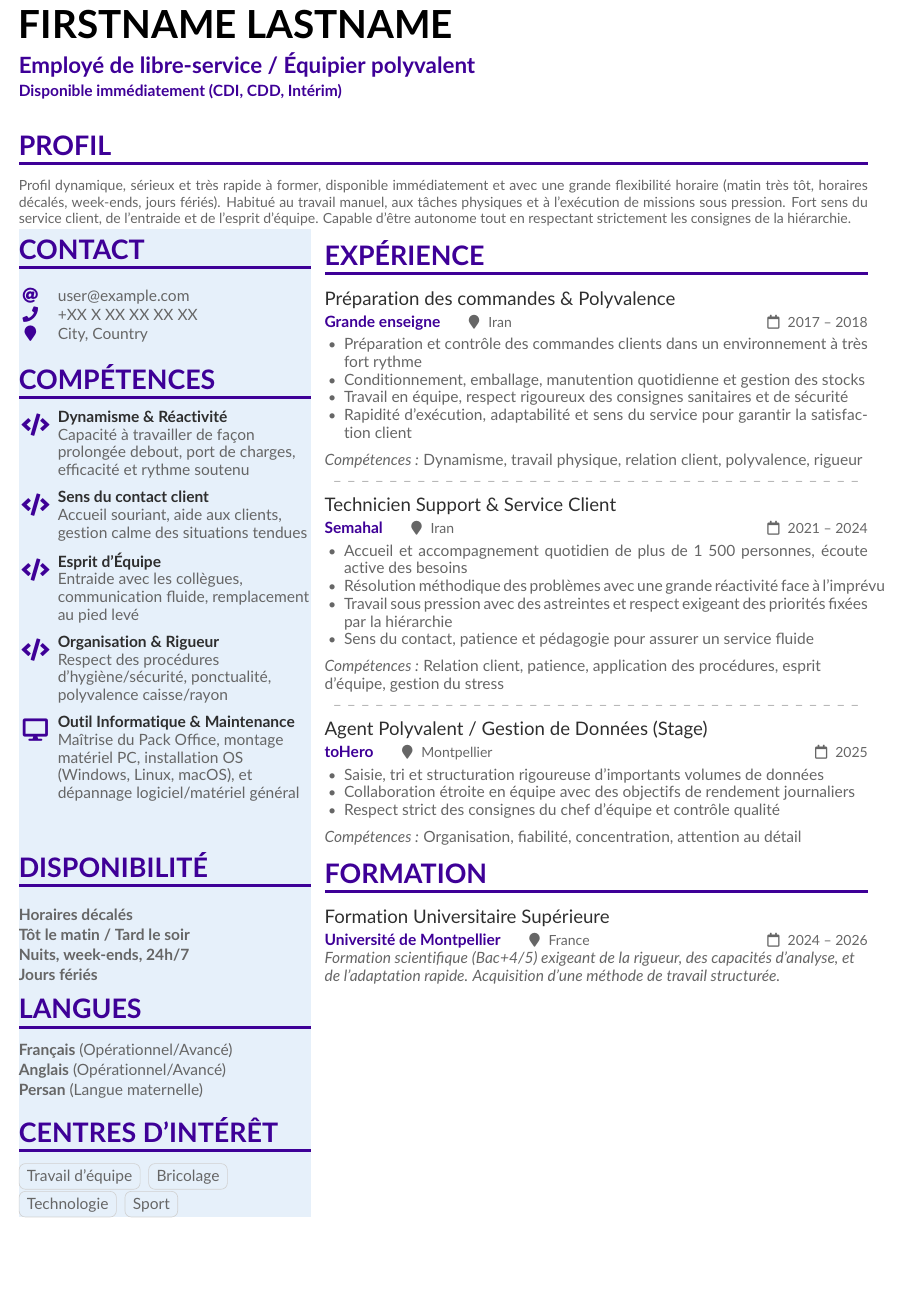
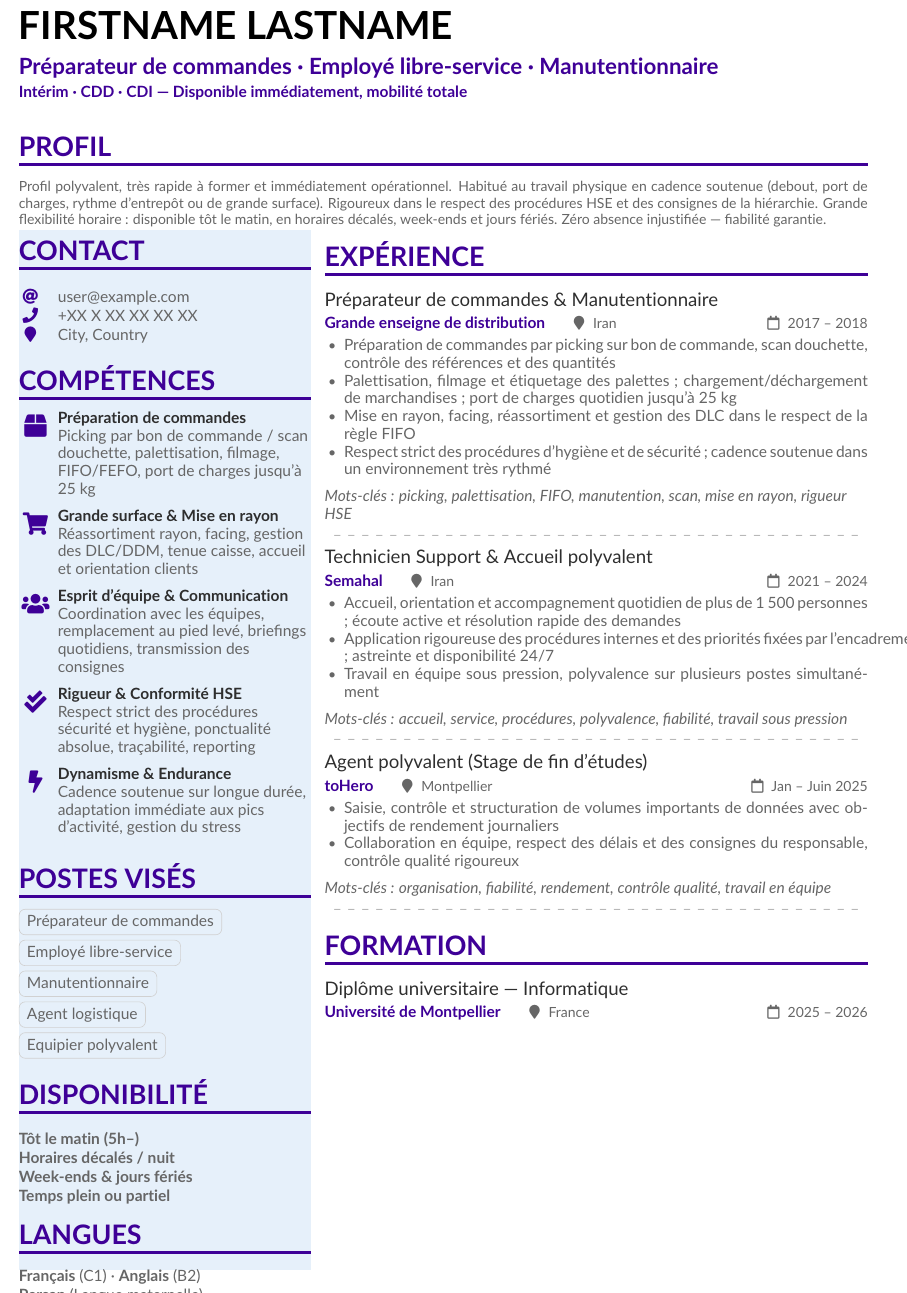
Before and after one commit to su6i/ApplyForge, a LaTeX CV (templates/altacv/CV_Polyvalent_fr.tex): part of the page, cut so that both start at the same text, the shorter picture padded with empty space. Compiled offline with pdfLaTeX; a LaTeX package or settings file that is missing is left out.

Commit message:
fix(spontaneous): clean output folder, correct naming, update docs
- build_spontaneous copies only .cls/.sty (not all templates in folder)
- filename uses {CV_OWNER_SLUG}-{template_file} — consistent with tailored CV pattern
- CV_Polyvalent_fr: reduce section spacing to fit 1 page; simplify Formation entry
- README: add altacv/classic template tables, spontaneous section, fix paths
- CLAUDE.md: document CV_OWNER_SLUG requirement in .env

```diff
--- a/templates/altacv/CV_Polyvalent_fr.tex
+++ b/templates/altacv/CV_Polyvalent_fr.tex
@@ -51,11 +51,14 @@
 \enlargethispage{5cm}
 
 \name{\cvname}
-\tagline{Employé de libre-service / Équipier polyvalent\\ \vspace{0.2em} \normalsize \textbf{Disponible immédiatement (CDI, CDD, Intérim)}}
+\tagline{Préparateur de commandes · Employé libre-service · Manutentionnaire\\
+\vspace{0.2em}\normalsize\textbf{Intérim · CDD · CDI — Disponible immédiatement, mobilité totale}}
 \personalinfo{}
 \makecvheader
+
 \cvsection{Profil}
-{\small\justifying Profil dynamique, sérieux et très rapide à former, disponible immédiatement et avec une grande flexibilité horaire (matin très tôt, horaires décalés, week-ends, jours fériés). Habitué au travail manuel, aux tâches physiques et à l'exécution de missions sous pression. Fort sens du service client, de l'entraide et de l'esprit d'équipe. Capable d'être autonome tout en respectant strictement les consignes de la hiérarchie.\par}
+{\small\justifying
+Profil polyvalent, très rapide à former et immédiatement opérationnel. Habitué au travail physique en cadence soutenue (debout, port de charges, rythme d'entrepôt ou de grande surface). Rigoureux dans le respect des procédures HSE et des consignes de la hiérarchie. Grande flexibilité horaire : disponible tôt le matin, en horaires décalés, week-ends et jours fériés. Zéro absence injustifiée — fiabilité garantie.\par}
 
 \columnratio{0.35}
 \vspace{0.1em}
@@ -71,79 +77,81 @@
 
 \vspace{0.1em}
 \cvsection{Compétences}
-\cvachievement{\faCode}{Dynamisme \& Réactivité}{Capacité à travailler de façon prolongée debout, port de charges, efficacité et rythme soutenu}
+
+\cvachievement{\faBox}{Préparation de commandes}{Picking par bon de commande / scan douchette, palettisation, filmage, FIFO/FEFO, port de charges jusqu'à 25 kg}
 \par\vspace{0.2em}
-\cvachievement{\faCode}{Sens du contact client}{Accueil souriant, aide aux clients, gestion calme des situations tendues}
+\cvachievement{\faShoppingCart}{Grande surface \& Mise en rayon}{Réassortiment rayon, facing, gestion des DLC/DDM, tenue caisse, accueil et orientation clients}
 \par\vspace{0.2em}
-\cvachievement{\faCode}{Esprit d'Équipe}{Entraide avec les collègues, communication fluide, remplacement au pied levé}
+\cvachievement{\faUsers}{Esprit d'équipe \& Communication}{Coordination avec les équipes, remplacement au pied levé, briefings quotidiens, transmission des consignes}
 \par\vspace{0.2em}
-\cvachievement{\faCode}{Organisation \& Rigueur}{Respect des procédures d'hygiène/sécurité, ponctualité, polyvalence caisse/rayon}
+\cvachievement{\faCheckDouble}{Rigueur \& Conformité HSE}{Respect strict des procédures sécurité et hygiène, ponctualité absolue, traçabilité, reporting}
 \par\vspace{0.2em}
-\cvachievement{\faDesktop}{Outil Informatique \& Maintenance}{Maîtrise du Pack Office, montage matériel PC, installation OS (Windows, Linux, macOS), et dépannage logiciel/matériel général}
+\cvachievement{\faBolt}{Dynamisme \& Endurance}{Cadence soutenue sur longue durée, adaptation immédiate aux pics d'activité, gestion du stress}
 \par
 
+\vspace{0.1em}
+\cvsection{Postes visés}
+\cvtag{Préparateur de commandes}\\[0.2em]
+\cvtag{Employé libre-service}\\[0.2em]
+\cvtag{Manutentionnaire}\\[0.2em]
+\cvtag{Agent logistique}\\[0.2em]
+\cvtag{Equipier polyvalent}
+\par
+
+\vspace{0.1em}
+\cvsection{Disponibilité}
+\vspace{0.2em}
+\textbf{Tôt le matin (5h–)}\\\vspace{0.1em}
+\textbf{Horaires décalés / nuit}\\\vspace{0.1em}
+\textbf{Week-ends \& jours fériés}\\\vspace{0.1em}
+\textbf{Temps plein ou partiel}\par
+
+\vspace{0.1em}
+\cvsection{Langues}
+\textbf{Français} (C1) · \textbf{Anglais} (B2)\\\vspace{0.1em}
+\textbf{Persan} (Langue maternelle)\par
+
+% ---- COLONNE DROITE ----
 \switchcolumn
 \vspace{-0.5em}
+
 \cvsection{Expérience}
 
-\cvevent{Préparation des commandes \& Polyvalence}{Grande enseigne}{2017 – 2018}{Iran}
+\cvevent{Préparateur de commandes \& Manutentionnaire}{Grande enseigne de distribution}{2017 – 2018}{Iran}
 \smallskip
 \begin{itemize}[leftmargin=1.25em, itemsep=0pt, parsep=0pt]
-\item \justifying Préparation et contrôle des commandes clients dans un environnement à très fort rythme
-\item \justifying Conditionnement, emballage, manutention quotidienne et gestion des stocks
-\item \justifying Travail en équipe, respect rigoureux des consignes sanitaires et de sécurité
-\item \justifying Rapidité d'exécution, adaptabilité et sens du service pour garantir la satisfaction client
+\item \justifying Préparation de commandes par picking sur bon de commande, scan douchette, contrôle des références et des quantités
+\item \justifying Palettisation, filmage et étiquetage des palettes ; chargement/déchargement de marchandises ; port de charges quotidien jusqu'à 25 kg
+\item \justifying Mise en rayon, facing, réassortiment et gestion des DLC dans le respect de la règle FIFO
+\item \justifying Respect strict des procédures d'hygiène et de sécurité ; cadence soutenue dans un environnement très rythmé
 \end{itemize}
-\smallskip\noindent\textit{Compétences : }Dynamisme, travail physique, relation client, polyvalence, rigueur\par
-\vspace{0.25em}\noindent{\color{black!30}\leavevmode\cleaders\hbox to 0.9em{\hss--\hss}\hfill\kern0pt}\par\vspace{0.25em}
+\smallskip\noindent\textit{Mots-clés : picking, palettisation, FIFO, manutention, scan, mise en rayon, rigueur HSE}\par
 
-\cvevent{Technicien Support \& Service Client}{Semahal}{2021 – 2024}{Iran}
+\vspace{0.2em}\noindent{\color{black!30}\leavevmode\cleaders\hbox to 0.9em{\hss--\hss}\hfill\kern0pt}\par\vspace{0.2em}
+
+\cvevent{Technicien Support \& Accueil polyvalent}{Semahal}{2021 – 2024}{Iran}
 \smallskip
 \begin{itemize}[leftmargin=1.25em, itemsep=0pt, parsep=0pt]
-\item \justifying Accueil et accompagnement quotidien de plus de 1 500 personnes, écoute active des besoins
-\item \justifying Résolution méthodique des problèmes avec une grande réactivité face à l'imprévu
-\item \justifying Travail sous pression avec des astreintes et respect exigeant des priorités fixées par la hiérarchie
-\item \justifying Sens du contact, patience et pédagogie pour assurer un service fluide
+\item \justifying Accueil, orientation et accompagnement quotidien de plus de 1 500 personnes ; écoute active et résolution rapide des demandes
+\item \justifying Application rigoureuse des procédures internes et des priorités fixées par l'encadrement ; astreinte et disponibilité 24/7
+\item \justifying Travail en équipe sous pression, polyvalence sur plusieurs postes simultanément
 \end{itemize}
-\smallskip\noindent\textit{Compétences : }Relation client, patience, application des procédures, esprit d'équipe, gestion du stress\par
-\vspace{0.25em}\noindent{\color{black!30}\leavevmode\cleaders\hbox to 0.9em{\hss--\hss}\hfill\kern0pt}\par\vspace{0.25em}
+\smallskip\noindent\textit{Mots-clés : accueil, service, procédures, polyvalence, fiabilité, travail sous pression}\par
 
-\cvevent{Agent Polyvalent / Gestion de Données (Stage)}{toHero}{2025}{Montpellier}
+\vspace{0.2em}\noindent{\color{black!30}\leavevmode\cleaders\hbox to 0.9em{\hss--\hss}\hfill\kern0pt}\par\vspace{0.2em}
+
+\cvevent{Agent polyvalent (Stage de fin d'études)}{toHero}{Jan – Juin 2025}{Montpellier}
 \smallskip
 \begin{itemize}[leftmargin=1.25em, itemsep=0pt, parsep=0pt]
-\item \justifying Saisie, tri et structuration rigoureuse d'importants volumes de données
-\item \justifying Collaboration étroite en équipe avec des objectifs de rendement journaliers
-\item \justifying Respect strict des consignes du chef d'équipe et contrôle qualité
+\item \justifying Saisie, contrôle et structuration de volumes importants de données avec objectifs de rendement journaliers
+\item \justifying Collaboration en équipe, respect des délais et des consignes du responsable, contrôle qualité rigoureux
 \end{itemize}
-\smallskip\noindent\textit{Compétences : }Organisation, fiabilité, concentration, attention au détail\par
+\smallskip\noindent\textit{Mots-clés : organisation, fiabilité, rendement, contrôle qualité, travail en équipe}\par
 
-\switchcolumn*
-\vspace{-1.5ex}
-\cvsection{Disponibilité}
-\vspace{0.4em}
-\textbf{Horaires décalés}\\\vspace{0.15em}
-\textbf{Tôt le matin / Tard le soir}\\\vspace{0.15em}
-\textbf{Nuits, week-ends, 24h/7}\\\vspace{0.15em}
-\textbf{Jours fériés}\par
+\vspace{0.2em}\noindent{\color{black!30}\leavevmode\cleaders\hbox to 0.9em{\hss--\hss}\hfill\kern0pt}\par\vspace{0.2em}
 
-\cvsection{Langues}
-\textbf{Français} (Opérationnel/Avancé)\\\vspace{0.15em}
-\textbf{Anglais} (Opérationnel/Avancé)\\\vspace{0.15em}
-\textbf{Persan} (Langue maternelle)\par
-
-\cvsection{Centres d'intérêt}
-\cvtag{Travail d'équipe}
-\cvtag{Bricolage}
-\cvtag{Technologie}
-\cvtag{Sport}
-\par
-
-\switchcolumn
-\vspace{0em}
 \cvsection{Formation}
-\cvevent{Formation Universitaire Supérieure}{Université de Montpellier}{2024 – 2026}{France}
-\textit{Formation scientifique (Bac+4/5) exigeant de la rigueur, des capacités d'analyse, et de l'adaptation rapide. Acquisition d'une méthode de travail structurée.}\par
-\par
+\cvevent{Diplôme universitaire — Informatique}{Université de Montpellier}{2025 – 2026}{France}\par
 
 \end{paracol}
 \end{document}
```
Also changed, not shown: README.md, templates/altacv/CV_Polyvalent_fr.tex (3 more changed lines), 1 other file.
